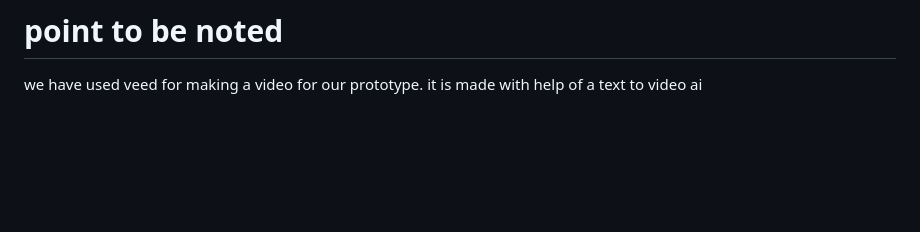
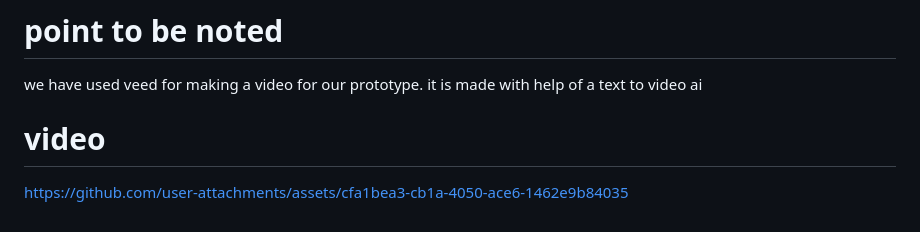
Before and after one commit to LimQawi3319O/phishing-prevention-url-checker, a Markdown page: README.md, the part around the change. Drawn GitHub-style; blank space fills up the shorter version.

```diff
--- a/README.md
+++ b/README.md
@@ -84,3 +84,7 @@ Harshwardhan Godse, Mahika Rege, Katikey Roy, Shasmeen Shaik, Pradnya
 # point to be noted
 we have used veed for making a video for our prototype.
 it is made with help of a text to video ai
+# video
+
+
+https://github.com/user-attachments/assets/cfa1bea3-cb1a-4050-ace6-1462e9b84035
```
